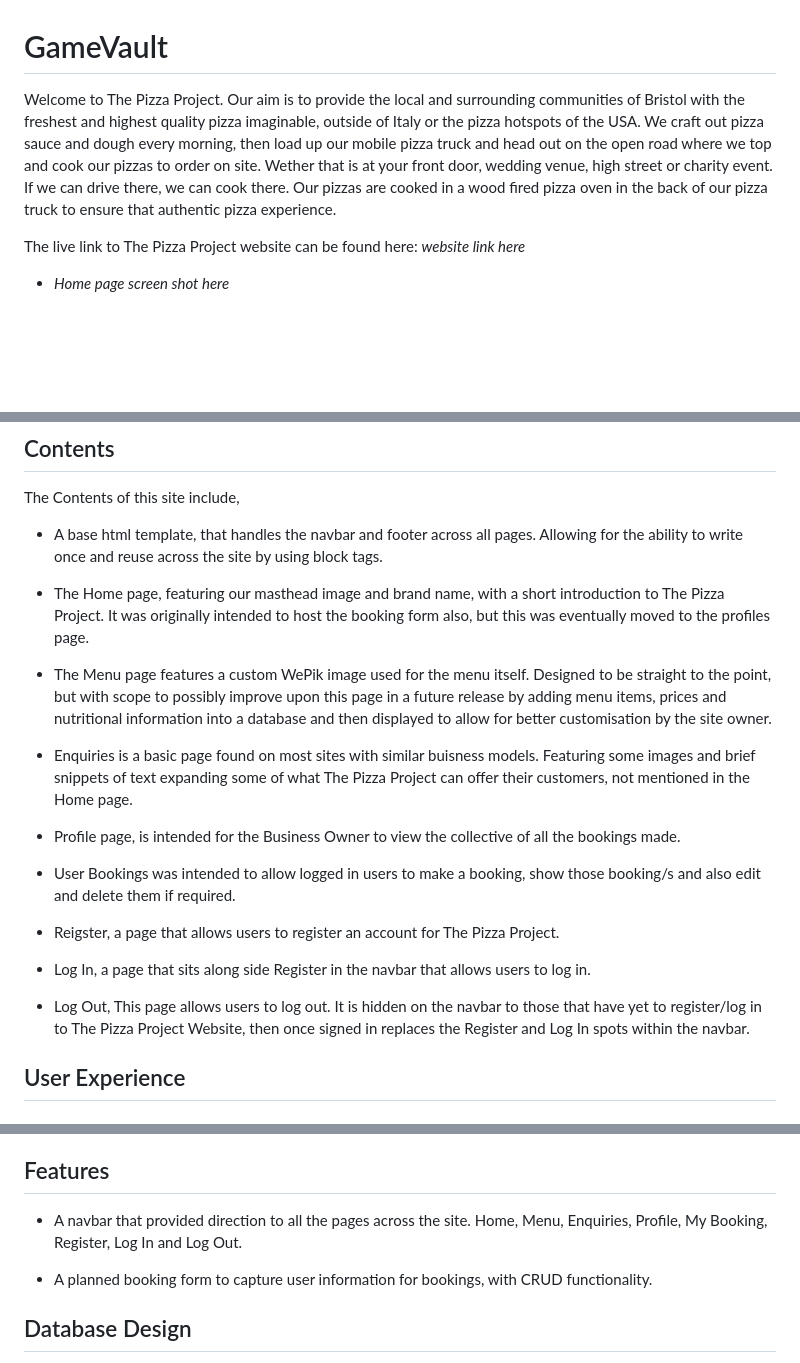
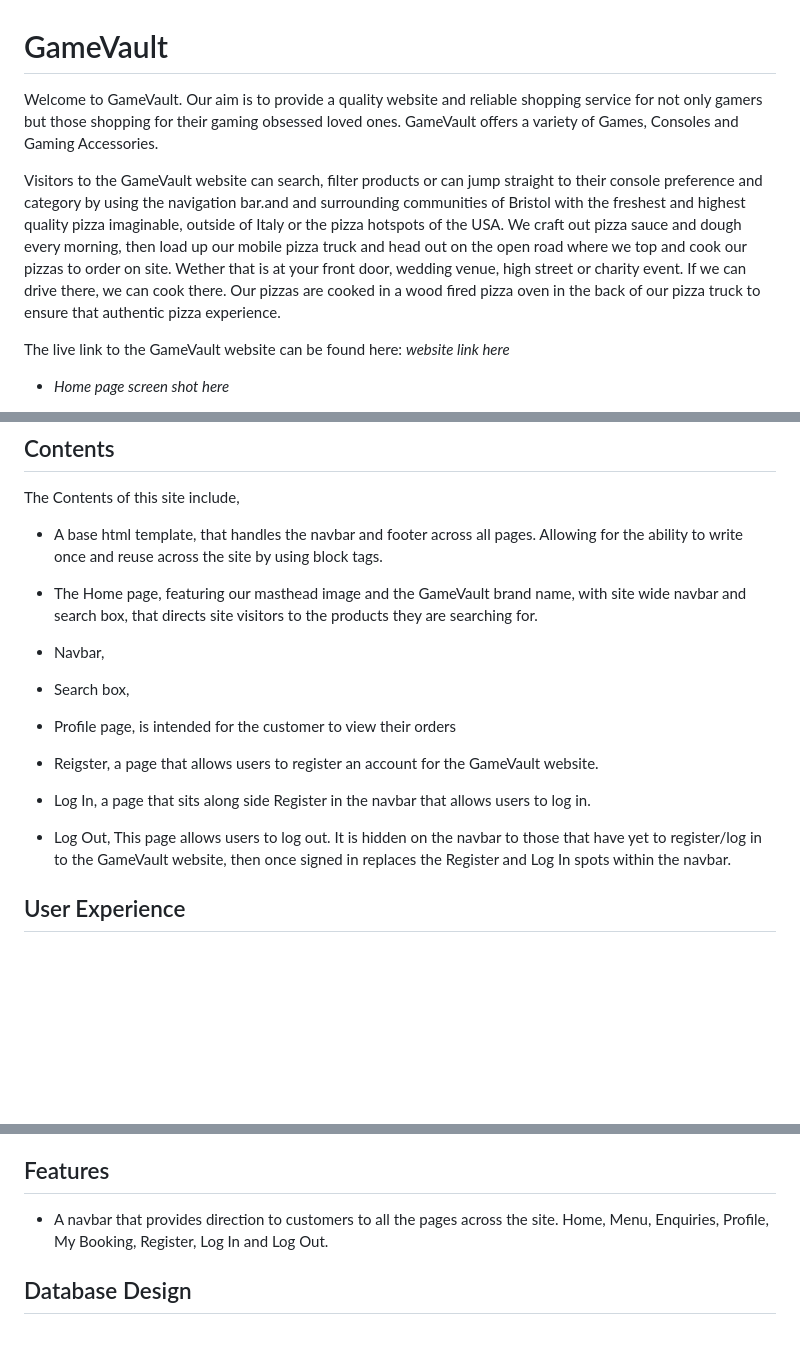
Before and after one commit to TobyJef/GameVault, a Markdown page: README.md, 3 parts joined by grey strips. GitHub-like rendering; blank space fills up the shorter version.

```diff
--- a/README.md
+++ b/README.md
@@ -1,9 +1,11 @@
 
 # GameVault
 
-Welcome to The Pizza Project. Our aim is to provide the local and surrounding communities of Bristol with the freshest and highest quality pizza imaginable, outside of Italy or the pizza hotspots of the USA. We craft out pizza sauce and dough every morning, then load up our mobile pizza truck and head out on the open road where we top and cook our pizzas to order on site. Wether that is at your front door, wedding venue, high street or charity event. If we can drive there, we can cook there. Our pizzas are cooked in a wood fired pizza oven in the back of our pizza truck to ensure that authentic pizza experience.
+Welcome to GameVault. Our aim is to provide a quality website and reliable shopping service for not only gamers but those shopping for their gaming obsessed loved ones. GameVault offers a variety of Games, Consoles and Gaming Accessories.
 
-The live link to The Pizza Project website can be found here: *website link here*
+Visitors to the GameVault website can search, filter products or can jump straight to their console preference and category by using the navigation bar.and  and surrounding communities of Bristol with the freshest and highest quality pizza imaginable, outside of Italy or the pizza hotspots of the USA. We craft out pizza sauce and dough every morning, then load up our mobile pizza truck and head out on the open road where we top and cook our pizzas to order on site. Wether that is at your front door, wedding venue, high street or charity event. If we can drive there, we can cook there. Our pizzas are cooked in a wood fired pizza oven in the back of our pizza truck to ensure that authentic pizza experience.
+
+The live link to the GameVault website can be found here: *website link here*
 
 - *Home page screen shot here*
 
@@ -15,21 +17,19 @@ The Contents of this site include,
 
 - A base html template, that handles the navbar and footer across all pages. Allowing for the ability to write once and reuse across the site by using block tags.
 
-- The Home page, featuring our masthead image and brand name, with a short introduction to The Pizza Project. It was originally intended to host the booking form also, but this was eventually moved to the profiles page.
+- The Home page, featuring our masthead image and the GameVault brand name, with site wide navbar and search box, that directs site visitors to the products they are searching for.
 
-- The Menu page features a custom WePik image used for the menu itself. Designed to be straight to the point, but with scope to possibly improve upon this page in a future release by adding menu items, prices and nutritional information into a database and then displayed to allow for better customisation by the site owner.
+- Navbar,
 
-- Enquiries is a basic page found on most sites with similar buisness models. Featuring some images and brief snippets of text expanding some of what The Pizza Project can offer their customers, not mentioned in the Home page.
+- Search box,
 
-- Profile page, is intended for the Business Owner to view the collective of all the bookings made.
+- Profile page, is intended for the customer to view their orders
 
-- User Bookings was intended to allow logged in users to make a booking, show those booking/s and also edit and delete them if required.
-
-- Reigster, a page that allows users to register an account for The Pizza Project.
+- Reigster, a page that allows users to register an account for the GameVault website.
 
 - Log In, a page that sits along side Register in the navbar that allows users to log in.
 
-- Log Out, This page allows users to log out. It is hidden on the navbar to those that have yet to register/log in to The Pizza Project Website, then once signed in replaces the Register and Log In spots within the navbar.
+- Log Out, This page allows users to log out. It is hidden on the navbar to those that have yet to register/log in to the GameVault website, then once signed in replaces the Register and Log In spots within the navbar.
 
 
 ## User Experience
@@ -57,9 +57,8 @@ Making use of Bootstrap 5.0, I chose to use the Grayscale bootstrap theme from S
 
 ## Features
 
-- A navbar that provided direction to all the pages across the site. Home, Menu, Enquiries, Profile, My Booking, Register, Log In and Log Out.
+- A navbar that provides direction to customers to all the pages across the site. Home, Menu, Enquiries, Profile, My Booking, Register, Log In and Log Out.
 
-- A planned booking form to capture user information for bookings, with CRUD functionality.
 
 ## Database Design
 
```
